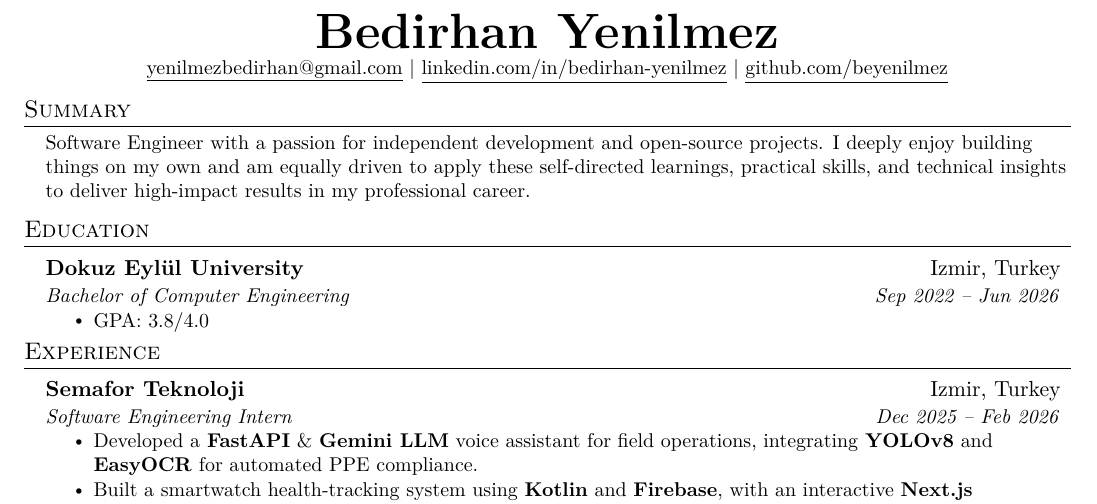
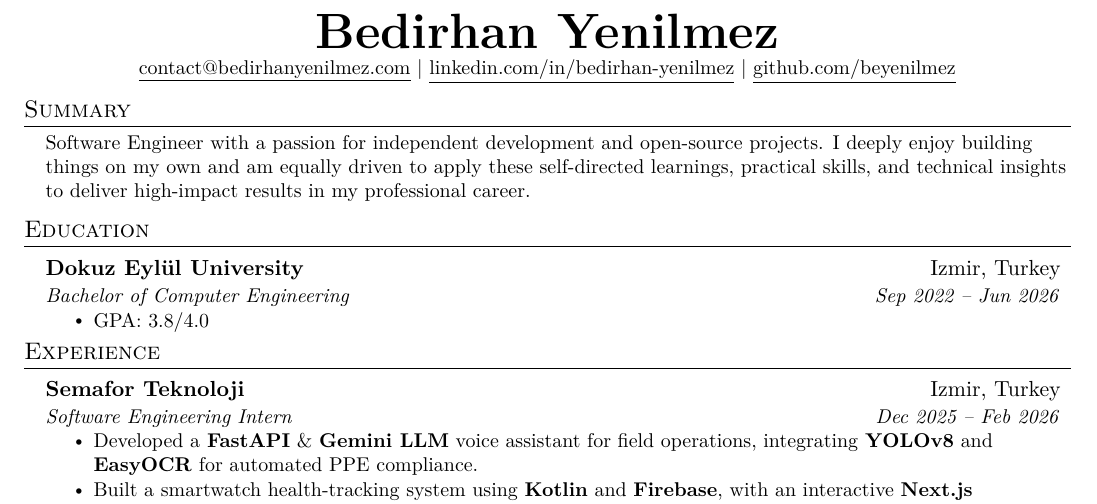
Before and after one commit to beyenilmez/cv, a LaTeX CV (src/cv-en.tex): part of the page, cut so that both start at the same text. Compiled offline with pdfLaTeX.

Commit message:
chore: update contact email to contact@bedirhanyenilmez.com

```diff
--- a/src/cv-en.tex
+++ b/src/cv-en.tex
@@ -109,7 +109,7 @@
 \href{https://bedirhanyenilmez.com/}{\textbf{\Huge \scshape Bedirhan Yenilmez}} \\ \vspace{1pt}
 \small
 %PHONE%
-\href{mailto:yenilmezbedirhan@gmail.com}{\underline{yenilmezbedirhan@gmail.com}} $|$
+\href{mailto:contact@bedirhanyenilmez.com}{\underline{contact@bedirhanyenilmez.com}} $|$
 \href{https://linkedin.com/in/bedirhan-yenilmez}{\underline{linkedin.com/in/bedirhan-yenilmez}} $|$
 \href{https://github.com/beyenilmez}{\underline{github.com/beyenilmez}}
 \end{center}
```
Also changed, not shown: src/cv-tr.tex (+1 -1 lines).
